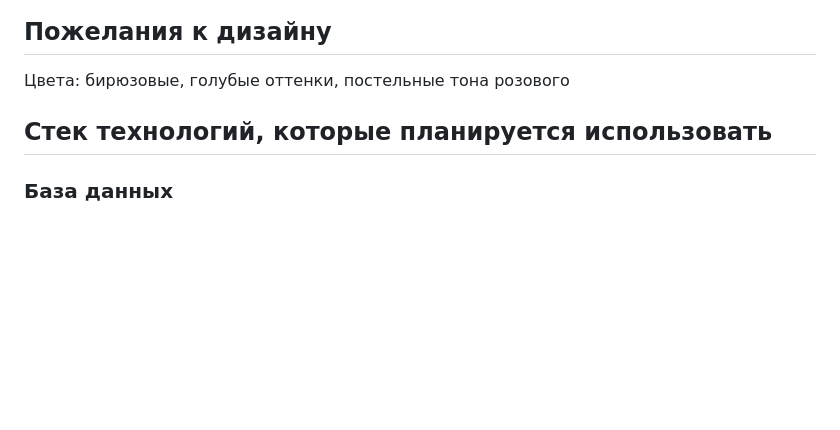
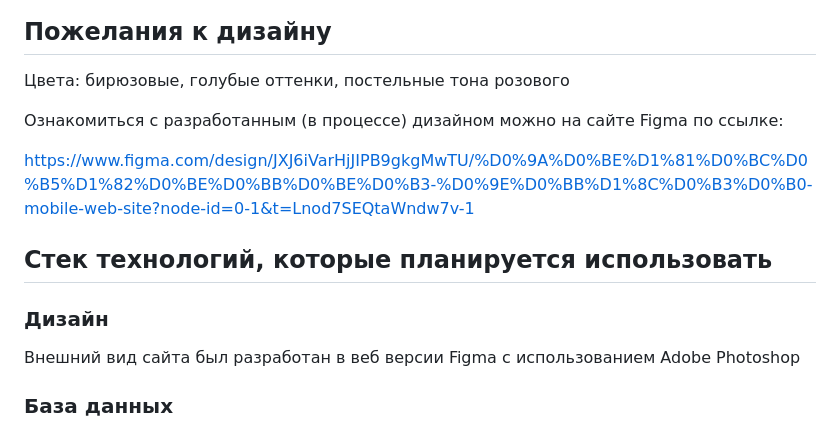
Before and after one commit to CattyRu/web_cosmetology, a Markdown page: README.md, the part around the change. Rendered like a GitHub page; blank space fills up the shorter version.

```diff
--- a/README.md
+++ b/README.md
@@ -35,7 +35,14 @@
 ## Пожелания к дизайну
 Цвета: бирюзовые, голубые оттенки, постельные тона розового
 
+Ознакомиться с разработанным (в процессе) дизайном можно на сайте Figma по ссылке:
+
+https://www.figma.com/design/JXJ6iVarHjJIPB9gkgMwTU/%D0%9A%D0%BE%D1%81%D0%BC%D0%B5%D1%82%D0%BE%D0%BB%D0%BE%D0%B3-%D0%9E%D0%BB%D1%8C%D0%B3%D0%B0-mobile-web-site?node-id=0-1&t=Lnod7SEQtaWndw7v-1
+
 ## Стек технологий, которые планируется использовать
+### Дизайн
+Внешний вид сайта был разработан в веб версии Figma с использованием Adobe Photoshop
+
 ### База данных
 Вероятно будет организована на основе отдельного аккаунта @gmail.com, содержащем Google Sheets с информацией о клиентах
 
```
